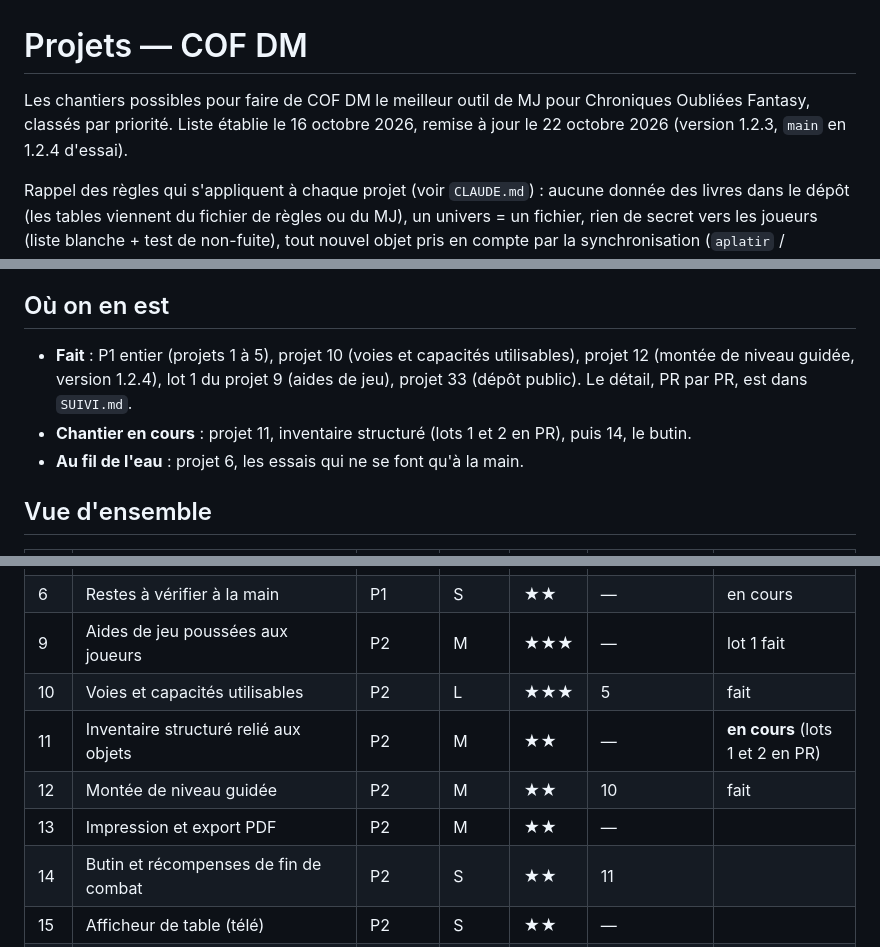
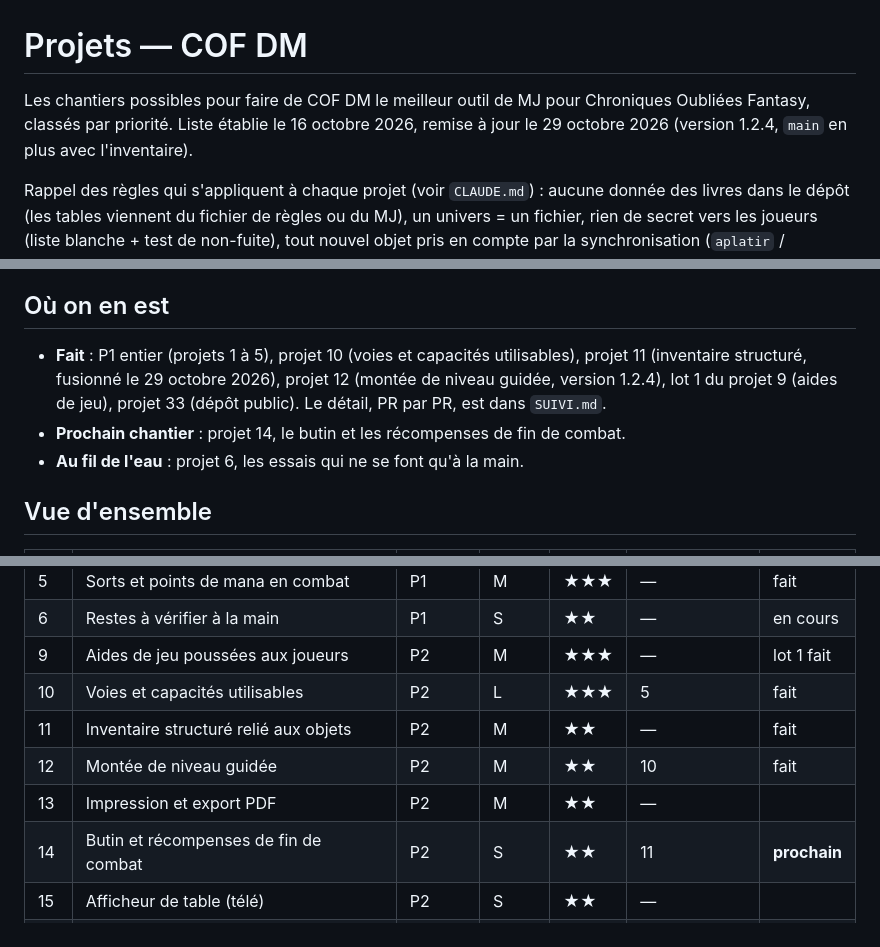
Before and after one commit to Tchyze/COF_DM, a Markdown page: PROJETS.md, 3 parts joined by grey strips. Rendered like a GitHub page.

Commit message:
PROJETS : inventaire fait, prochain chantier le butin (projet 14)
Co-Authored-By: Claude Opus 5.5 <noreply@anthropic.com>

```diff
--- a/PROJETS.md
+++ b/PROJETS.md
@@ -1,6 +1,6 @@
 # Projets — COF DM
 
-Les chantiers possibles pour faire de COF DM le meilleur outil de MJ pour Chroniques Oubliées Fantasy, classés par priorité. Liste établie le 16 octobre 2026, remise à jour le 22 octobre 2026 (version 1.2.3, `main` en 1.2.4 d'essai).
+Les chantiers possibles pour faire de COF DM le meilleur outil de MJ pour Chroniques Oubliées Fantasy, classés par priorité. Liste établie le 16 octobre 2026, remise à jour le 29 octobre 2026 (version 1.2.4, `main` en plus avec l'inventaire).
 
 Rappel des règles qui s'appliquent à chaque projet (voir `CLAUDE.md`) : aucune donnée des livres dans le dépôt (les tables viennent du fichier de règles ou du MJ), un univers = un fichier, rien de secret vers les joueurs (liste blanche + test de non-fuite), tout nouvel objet pris en compte par la synchronisation (`aplatir` / `appliquer`) et par `VersionModele`.
 
@@ -14,8 +14,8 @@ Les numéros des projets ne changent pas (`SUIVI.md` et les PR y renvoient) ; le
 
 ## Où on en est
 
-- **Fait** : P1 entier (projets 1 à 5), projet 10 (voies et capacités utilisables), projet 12 (montée de niveau guidée, version 1.2.4), lot 1 du projet 9 (aides de jeu), projet 33 (dépôt public). Le détail, PR par PR, est dans `SUIVI.md`.
-- **Chantier en cours** : projet 11, inventaire structuré (lots 1 et 2 en PR), puis 14, le butin.
+- **Fait** : P1 entier (projets 1 à 5), projet 10 (voies et capacités utilisables), projet 11 (inventaire structuré, fusionné le 29 octobre 2026), projet 12 (montée de niveau guidée, version 1.2.4), lot 1 du projet 9 (aides de jeu), projet 33 (dépôt public). Le détail, PR par PR, est dans `SUIVI.md`.
+- **Prochain chantier** : projet 14, le butin et les récompenses de fin de combat.
 - **Au fil de l'eau** : projet 6, les essais qui ne se font qu'à la main.
 
 ## Vue d'ensemble
@@ -30,10 +30,10 @@ Les numéros des projets ne changent pas (`SUIVI.md` et les PR y renvoient) ; le
 | 6 | Restes à vérifier à la main | P1 | S | ★★ | — | en cours |
 | 9 | Aides de jeu poussées aux joueurs | P2 | M | ★★★ | — | lot 1 fait |
 | 10 | Voies et capacités utilisables | P2 | L | ★★★ | 5 | fait |
-| 11 | Inventaire structuré relié aux objets | P2 | M | ★★ | — | **en cours** (lots 1 et 2 en PR) |
+| 11 | Inventaire structuré relié aux objets | P2 | M | ★★ | — | fait |
 | 12 | Montée de niveau guidée | P2 | M | ★★ | 10 | fait |
 | 13 | Impression et export PDF | P2 | M | ★★ | — | |
-| 14 | Butin et récompenses de fin de combat | P2 | S | ★★ | 11 | |
+| 14 | Butin et récompenses de fin de combat | P2 | S | ★★ | 11 | **prochain** |
 | 15 | Afficheur de table (télé) | P2 | S | ★★ | — | |
 | 16 | Générateurs et tables aléatoires du MJ | P2 | M | ★★ | — | |
 | 17 | PNJ express en jeu | P2 | S | ★★ | 16 (conseillé) | |
```
Also changed, not shown: other parts of PROJETS.md (+2 -2 lines).
